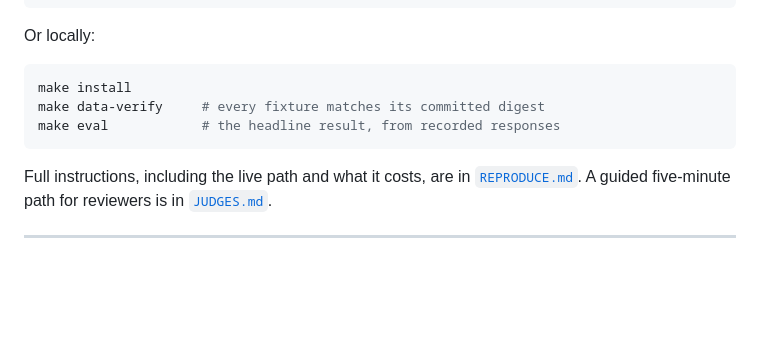
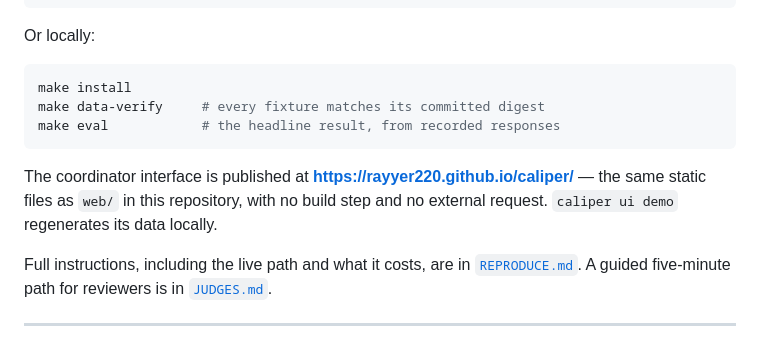
Before and after one commit to RaYYeR220/caliper, a Markdown page: README.md, the part around the change. Rendered like a GitHub page; blank space fills up the shorter version.

Commit message:
Point at the published interface

````diff
--- a/README.md
+++ b/README.md
@@ -226,6 +226,10 @@ make data-verify     # every fixture matches its committed digest
 make eval            # the headline result, from recorded responses
 ```
 
+The coordinator interface is published at **<https://rayyer220.github.io/caliper/>** — the same
+static files as `web/` in this repository, with no build step and no external request. `caliper ui
+demo` regenerates its data locally.
+
 Full instructions, including the live path and what it costs, are in
 [`REPRODUCE.md`](REPRODUCE.md). A guided five-minute path for reviewers is in
 [`JUDGES.md`](JUDGES.md).
````
Also changed, not shown: JUDGES.md (+15 -1 lines), web/README.md (+2 -0 lines).
